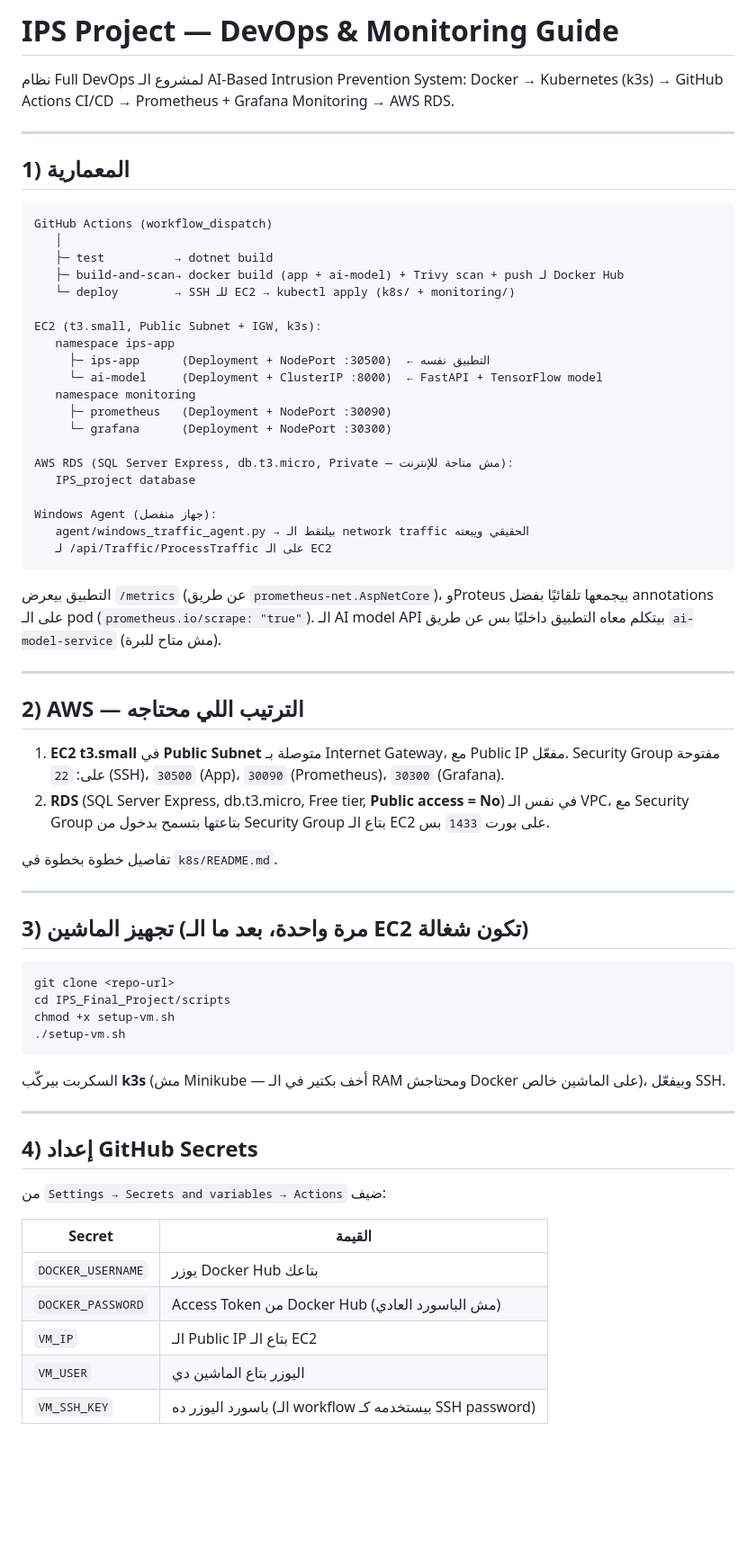
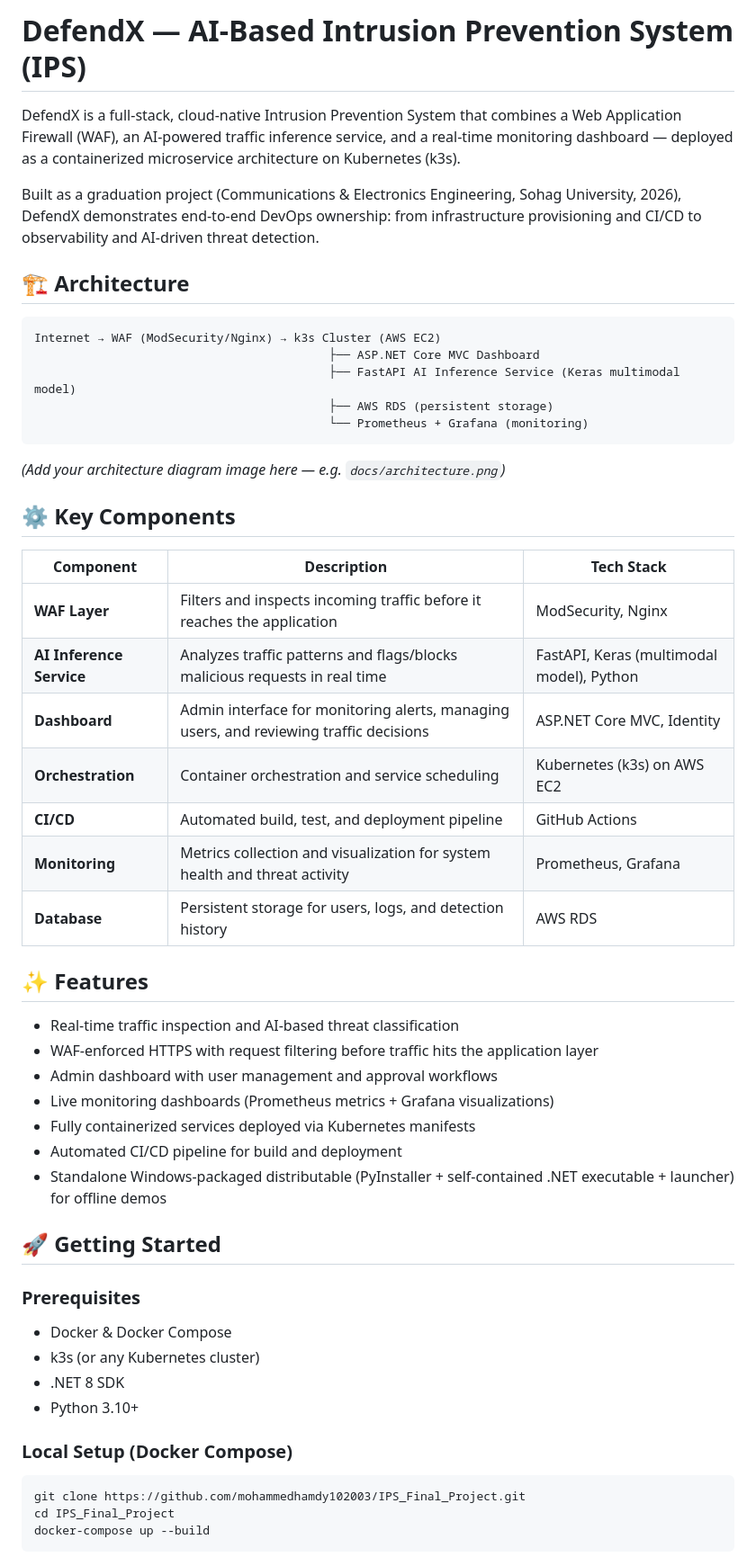
Before and after one commit to mohammedhamdy102003/IPS_Final_Project, a Markdown page: README.md, the part around one of its changes. Shown at 90% size. GitHub-like rendering; blank space fills up the shorter version.

Commit message:
Revise README for DefendX IPS project
Updated project name and details for DefendX, an AI-Based Intrusion Prevention System. Revised architecture, key components, features, and setup instructions.

````diff
--- a/README.md
+++ b/README.md
@@ -1,75 +1,55 @@
-# IPS Project — DevOps & Monitoring Guide
+# DefendX — AI-Based Intrusion Prevention System (IPS)
 
-نظام Full DevOps لمشروع الـ AI-Based Intrusion Prevention System:
-Docker → Kubernetes (k3s) → GitHub Actions CI/CD → Prometheus + Grafana Monitoring → AWS RDS.
+DefendX is a full-stack, cloud-native Intrusion Prevention System that combines a Web Application Firewall (WAF), an AI-powered traffic inference service, and a real-time monitoring dashboard — deployed as a containerized microservice architecture on Kubernetes (k3s).
 
----
+Built as a graduation project (Communications & Electronics Engineering, Sohag University, 2026), DefendX demonstrates end-to-end DevOps ownership: from infrastructure provisioning and CI/CD to observability and AI-driven threat detection.
 
-## 1) المعمارية
+## 🏗️ Architecture
 
 ```
-GitHub Actions (workflow_dispatch)
-   │
-   ├─ test          → dotnet build
-   ├─ build-and-scan→ docker build (app + ai-model) + Trivy scan + push لـ Docker Hub
-   └─ deploy        → SSH للـ EC2 → kubectl apply (k8s/ + monitoring/)
-
-EC2 (t3.small, Public Subnet + IGW, k3s):
-   namespace ips-app
-     ├─ ips-app      (Deployment + NodePort :30500)  ← التطبيق نفسه
-     └─ ai-model     (Deployment + ClusterIP :8000)  ← FastAPI + TensorFlow model
-   namespace monitoring
-     ├─ prometheus   (Deployment + NodePort :30090)
-     └─ grafana      (Deployment + NodePort :30300)
-
-AWS RDS (SQL Server Express, db.t3.micro, Private — مش متاحة للإنترنت):
-   IPS_project database
-
-Windows Agent (جهاز منفصل):
-   agent/windows_traffic_agent.py → بيلتقط الـ network traffic الحقيقي ويبعته
-   لـ /api/Traffic/ProcessTraffic على الـ EC2
+Internet → WAF (ModSecurity/Nginx) → k3s Cluster (AWS EC2)
+                                          ├── ASP.NET Core MVC Dashboard
+                                          ├── FastAPI AI Inference Service (Keras multimodal model)
+                                          ├── AWS RDS (persistent storage)
+                                          └── Prometheus + Grafana (monitoring)
 ```
 
-التطبيق بيعرض `/metrics` (عن طريق `prometheus-net.AspNetCore`)، وProteus بيجمعها
-تلقائيًا بفضل annotations على الـ pod (`prometheus.io/scrape: "true"`).
-الـ AI model API بيتكلم معاه التطبيق داخليًا بس عن طريق `ai-model-service` (مش متاح للبرة).
+*(Add your architecture diagram image here — e.g. `docs/architecture.png`)*
 
----
+## ⚙️ Key Components
 
-## 2) AWS — الترتيب اللي محتاجه
+| Component | Description | Tech Stack |
+|---|---|---|
+| **WAF Layer** | Filters and inspects incoming traffic before it reaches the application | ModSecurity, Nginx |
+| **AI Inference Service** | Analyzes traffic patterns and flags/blocks malicious requests in real time | FastAPI, Keras (multimodal model), Python |
+| **Dashboard** | Admin interface for monitoring alerts, managing users, and reviewing traffic decisions | ASP.NET Core MVC, Identity |
+| **Orchestration** | Container orchestration and service scheduling | Kubernetes (k3s) on AWS EC2 |
+| **CI/CD** | Automated build, test, and deployment pipeline | GitHub Actions |
+| **Monitoring** | Metrics collection and visualization for system health and threat activity | Prometheus, Grafana |
+| **Database** | Persistent storage for users, logs, and detection history | AWS RDS |
 
-1. **EC2 t3.small** في **Public Subnet** متوصلة بـ Internet Gateway، مع Public IP مفعّل.
-   Security Group مفتوحة على: `22` (SSH)، `30500` (App)، `30090` (Prometheus)، `30300` (Grafana).
-2. **RDS** (SQL Server Express, db.t3.micro, Free tier, **Public access = No**) في نفس الـ VPC،
-   مع Security Group بتاعتها بتسمح بدخول من Security Group بتاع الـ EC2 على بورت `1433` بس.
+## ✨ Features
 
-تفاصيل خطوة بخطوة في `k8s/README.md`.
+- Real-time traffic inspection and AI-based threat classification
+- WAF-enforced HTTPS with request filtering before traffic hits the application layer
+- Admin dashboard with user management and approval workflows
+- Live monitoring dashboards (Prometheus metrics + Grafana visualizations)
+- Fully containerized services deployed via Kubernetes manifests
+- Automated CI/CD pipeline for build and deployment
+- Standalone Windows-packaged distributable (PyInstaller + self-contained .NET executable + launcher) for offline demos
 
----
+## 🚀 Getting Started
 
-## 3) تجهيز الماشين (مرة واحدة، بعد ما الـ EC2 تكون شغالة)
+### Prerequisites
+- Docker & Docker Compose
+- k3s (or any Kubernetes cluster)
+- .NET 8 SDK
+- Python 3.10+
 
+### Local Setup (Docker Compose)
 ```bash
-git clone <repo-url>
-cd IPS_Final_Project/scripts
-chmod +x setup-vm.sh
-./setup-vm.sh
+git clone https://github.com/mohammedhamdy102003/IPS_Final_Project.git
+cd IPS_Final_Project
+docker-compose up --build
 ```
 
-السكربت بيركّب **k3s** (مش Minikube — أخف بكتير في الـ RAM ومحتاجش Docker على الماشين خالص)،
-وبيفعّل SSH.
-
----
-
-## 4) إعداد GitHub Secrets
-
-من `Settings → Secrets and variables → Actions` ضيف:
-
-| Secret            | القيمة                                                     |
-|--------------------|-------------------------------------------------------------|
-| `DOCKER_USERNAME`  | يوزر Docker Hub بتاعك                                       |
-| `DOCKER_PASSWORD`  | Access Token من Docker Hub (مش الباسورد العادي)             |
-| `VM_IP`            | الـ Public IP بتاع الـ EC2                                  |
-| `VM_USER`          | اليوزر بتاع الماشين دي                                      |
-| `VM_SSH_KEY`       | باسورد اليوزر ده (الـ workflow بيستخدمه كـ SSH password)     |
-
````
Also changed, not shown: other parts of README.md (+21 -31 lines).
